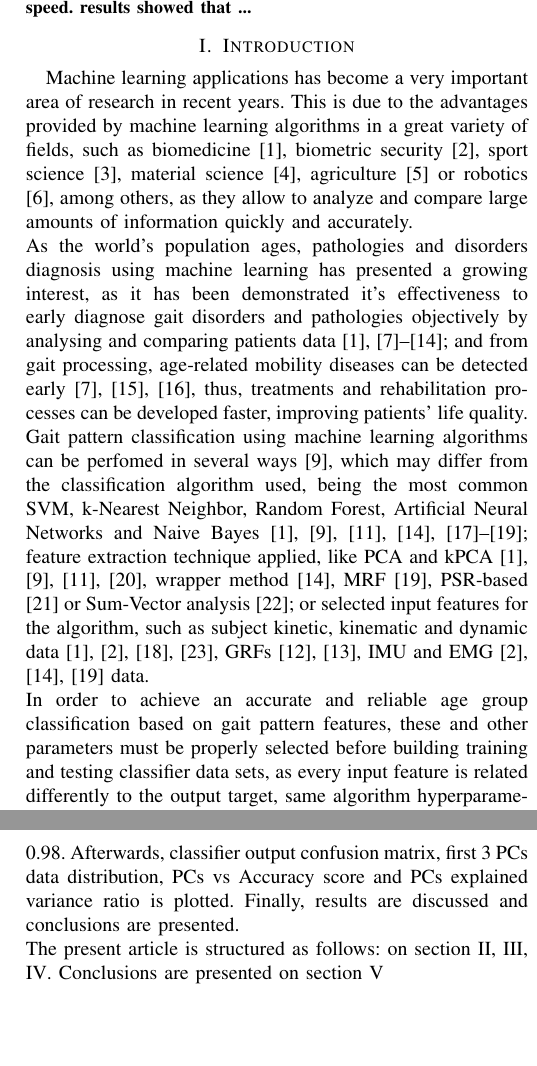
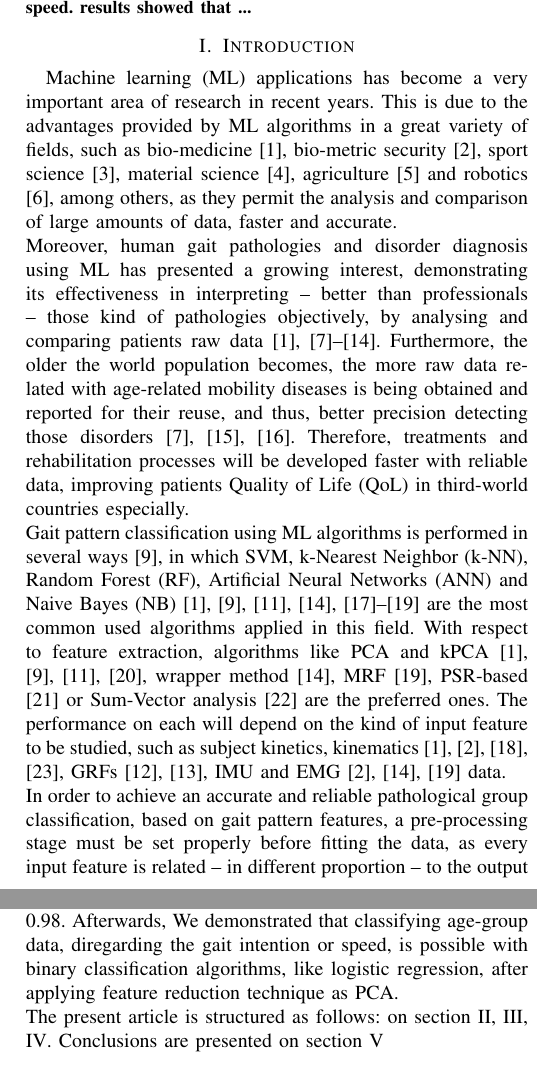
Before and after one commit to nikorose87/CIMMA-paper-2020, a LaTeX paper (bare_conf.tex): two parts of the columns of pages 1 and 2 of 3, joined at a grey line, cut so that both start at the same text, the shorter picture padded with empty space. Compiled offline with pdfLaTeX.

Commit message:
Document modified by Nikolay August 30 19:52

```diff
--- a/bare_conf.tex
+++ b/bare_conf.tex
@@ -397,17 +397,19 @@ This work has extracted the most influenced post-processed features via PCA of y
 
 
 \section{Introduction}
-Machine learning applications has become a very important area of research in recent years. This is due to the advantages provided by machine learning algorithms in a great variety of fields, such as biomedicine \cite{marker}, biometric security \cite{KECECI2020931}, sport science \cite{SHENG2020107480}, material science \cite{SELVARATNAM2020}, agriculture \cite{papaya} or robotics \cite{robotics}, among others, as they allow to analyze and compare large amounts of information quickly and accurately.
+Machine learning (ML) applications has become a very important area of research in recent years. This is due to the advantages provided by ML algorithms in a great variety of fields, such as bio-medicine \cite{marker}, bio-metric security \cite{KECECI2020931}, sport science \cite{SHENG2020107480}, material science \cite{SELVARATNAM2020}, agriculture \cite{papaya} and robotics \cite{robotics}, among others, as they permit the analysis and comparison of large amounts of data, faster and accurate.
 \\
-As the world's population ages, pathologies and disorders diagnosis using machine learning has presented a growing interest, as it has been demonstrated it's effectiveness to early diagnose gait disorders and pathologies objectively by analysing and comparing patients data \cite{marker,BEGG2005401,KOKKOTIS2020100069,FIGUEIREDO20181,DARBANDI2020189,SLIJEPCEVIC2020198,YURDAKUL2020102070,E2020106494,SHARIFBIDABADI2019234}; and from gait processing, age-related mobility diseases can be detected early \cite{BEGG2005401,HOFFMANN2018271,HALILAJ20181}, thus, treatments and rehabilitation processes can be developed faster, improving patients' life quality.
+Moreover, human gait pathologies and disorder diagnosis using ML has presented a growing interest, demonstrating its effectiveness in interpreting \--- better than professionals \--- those kind of pathologies objectively, by analysing and comparing patients raw data \cite{marker,BEGG2005401,KOKKOTIS2020100069,FIGUEIREDO20181,DARBANDI2020189,SLIJEPCEVIC2020198,YURDAKUL2020102070,E2020106494,SHARIFBIDABADI2019234}. Furthermore, the older the world population becomes, the more raw data related with age-related mobility diseases is being obtained and reported for their reuse, and thus, better precision detecting those disorders  \cite{BEGG2005401,HOFFMANN2018271,HALILAJ20181}.  Therefore, treatments and rehabilitation processes will be developed faster with reliable data, improving patients Quality of Life (QoL) in third-world countries especially.
 \\
-Gait pattern classification using machine learning algorithms can be perfomed in several ways \cite{FIGUEIREDO20181}, which may differ from the classification algorithm used, being the most common SVM, k-Nearest Neighbor, Random Forest, Artificial Neural Networks and Naive Bayes \cite{marker,FIGUEIREDO20181,SLIJEPCEVIC2020198,ZHANG201933, NUTAKKI2020395, SHARIFBIDABADI2019234,ZHOU2020105486}; feature extraction technique applied, like PCA and kPCA \cite{marker,FIGUEIREDO20181,SLIJEPCEVIC2020198,WU2007393}, wrapper method \cite{SHARIFBIDABADI2019234}, MRF\cite{ZHOU2020105486}, PSR-based \cite{ZENG201964} or Sum-Vector analysis \cite{BABU2020403}; or selected input features for the algorithm, such as subject kinetic, kinematic and dynamic data \cite{marker,KECECI2020931,NUTAKKI2020395, SCHLAFLY2019100163}, GRFs \cite{YURDAKUL2020102070,E2020106494}, IMU and EMG \cite{KECECI2020931,SHARIFBIDABADI2019234,ZHOU2020105486} data.
+Gait pattern classification using ML algorithms is performed in several ways \cite{FIGUEIREDO20181}, in which SVM, k-Nearest Neighbor (k-NN), Random Forest (RF), Artificial Neural Networks (ANN) and Naive Bayes (NB) \cite{marker,FIGUEIREDO20181,SLIJEPCEVIC2020198,ZHANG201933, NUTAKKI2020395, SHARIFBIDABADI2019234,ZHOU2020105486} are the most common used algorithms applied in this field. With respect to feature extraction, algorithms like PCA and kPCA \cite{marker,FIGUEIREDO20181,SLIJEPCEVIC2020198,WU2007393}, wrapper method \cite{SHARIFBIDABADI2019234}, MRF\cite{ZHOU2020105486}, PSR-based \cite{ZENG201964} or Sum-Vector analysis \cite{BABU2020403} are the preferred ones. The performance on each will depend on the kind of input feature to be studied, such as subject kinetics, kinematics \cite{marker,KECECI2020931,NUTAKKI2020395, SCHLAFLY2019100163}, GRFs \cite{YURDAKUL2020102070,E2020106494}, IMU and EMG \cite{KECECI2020931,SHARIFBIDABADI2019234,ZHOU2020105486} data.
 \\
-In order to achieve an accurate and reliable age group classification based on gait pattern features, these and other parameters must be properly selected before building training and testing classifier data sets, as every input feature is related differently to the output target, same algorithm hyperparameters may not be useful for different input features, or evaluating model performance with improper metrics or data may lead to classifying over fitting \cite{SLIJEPCEVIC2020198,HALILAJ20181,AHAMED2019227}. The above implies tha to develop the correct age group classification depending on gait pattern features, the combination of feature extraction, tuning of hyperparameters and selection of the classifier algorithm must be properly established. As the consulted state of the art indicates, gait pattern-based age group classification is generally developed by using SVMs or Random Forest classifiers, combined with PCA or kPCA feature extraction to improve classifier accuracy \cite{BEGG2005401,FIGUEIREDO20181,AHAMED2019227}. Nevertheless, the variety of classifiers used is due to the need of multi-class age group classification for majority of the research developed on this topic. For this reason, if the classification task is of a binary nature, e.g. classification between young and adult population, it is possible to opt for the use of a lower computational cost algorithm such as logistic regression based classifier.
+In order to achieve an accurate and reliable pathological group classification, based on gait pattern features, a pre-processing stage must be set properly before fitting the data, as every input feature is related \--- in different proportion \--- to the output target, preserving the same algorithm hyper-parameters may not be useful for different input features. Also, evaluating model performance with improper metrics or data may lead to inaccurate results (i.e over fitting) \cite{SLIJEPCEVIC2020198,HALILAJ20181,AHAMED2019227}. The above implies to develop correct classification results regarding: the gait pattern features, the combination of feature extraction, hyper-parameters tuning and selection of the suitable classifier algorithm.
 \\
-In the present research, we developed an age group classifier for young and adult population on Python, using a logistic regression classifier with PCA feature extraction for 40 random reconstructed kinetic and kinematic subject data (20 youths and 20 adults) using mean and standard deviations from healthy subjects' gait reference information obtained by the research conducted on \cite{bovi2011multiple}.
+This study will be focused on age-group classification of able-bodied subjects. As the consulted state of the art indicates, gait pattern-based age group classification is generally developed by using SVMs or Random Forest classifiers, combined with PCA or kPCA feature extraction to improve classifier accuracy \cite{BEGG2005401,FIGUEIREDO20181,AHAMED2019227}. Despite the fact that most of these algorithms are able to solve multi-class classification problems, they are not the more efficient for binary nature problems, e.g. classification between young and adult population, thus it is possible to opt for the use of a lower computational cost algorithm such as logistic regression based classifier.
 \\
-First, we take the information contained in Joint Rotations, Ground Reaction Forces, Joint Moments and Joint Power Excel file sheets from \cite{bovi2011multiple} supplementary material workbook and generate 20 random samples per feature, using zero mean sample reconstruction method for each mean and SD movement task (walking at natural speed (N), walking very slow (XS), walking slow (S), walking medium (M), walking fast (L), walking on toes (T), walking on heels (H), stair ascending (U) and stair descending (D)); taking into account that for each feature, there are 18 movement task columns, with the first 9 belonging to young subjects data, and the remaining 9 belong to adult subjects data. Then, reconstructed data is reindexed to set each column as a feature and the rows as the samples for each subject movement task. Thirdly, target output is built, assigning 0 to young population output and 1 to adult population output. Subsequently, an iterative PCA feature extraction, hyperparameter tuning and logistic regression classifier training and testing process is developed in order to evaluate the minimum number of Principal Components needed to achieve an accuracy score greater or equal than 0.98. Afterwards, classifier output confusion matrix, first 3 PCs data distribution, PCs vs Accuracy score and PCs explained variance ratio is plotted. Finally, results are discussed and conclusions are presented.
+In this work, we reused reliable pre-processed human gait data to develop an age group classifier for young and adult population, disregarding their gait intention or speed, using a logistic regression classifier with PCA feature extraction. As in this study the mean and standard deviations of 40 subjects healthy subjects (20 youths and 20 adults) were reported, the kinetic and kinematic subject data  was reconstructed using the gait reference information obtained by the research conducted on Bovi et al. work\cite{bovi2011multiple}.
+\\
+First of all, we take the information contained in the supplementary material workbook of this paper, and generate 20 random samples per feature, using zero mean sample reconstruction method for each mean and SD movement task speed (natural (N), very slow (XS), slow (S), medium (M), fast (L), walking on toes (T), walking on heels (H), ascending (U) and descending (D)); taking into account that for each feature, there are 18 movement task columns, with the first nine (9) belonging to young subjects data, and the remaining belong to adult subjects data. Then, reconstructed data is re-indexed to set each column as a feature, and the rows as the samples for each subject movement task. Second of all, target output is built, assigning 0 to young population output and 1 to adult population output. Subsequently, an iterative PCA feature extraction, hyperparameter tuning and logistic regression classifier process is developed in order to evaluate the minimum number of Principal Components needed to achieve an accuracy score greater or equal than 0.98. Afterwards, We demonstrated that classifying age-group data, diregarding the gait intention or speed, is possible with binary classification algorithms, like logistic regression, after applying feature reduction technique as PCA.
 \\
 The present article is structured as follows: on section \ref{sect_2}, \ref{sect_3}, \ref{sect_4}. Conclusions are presented on section \ref{sect_5}
 \section{Zero mean random sample reconstruction}
```
